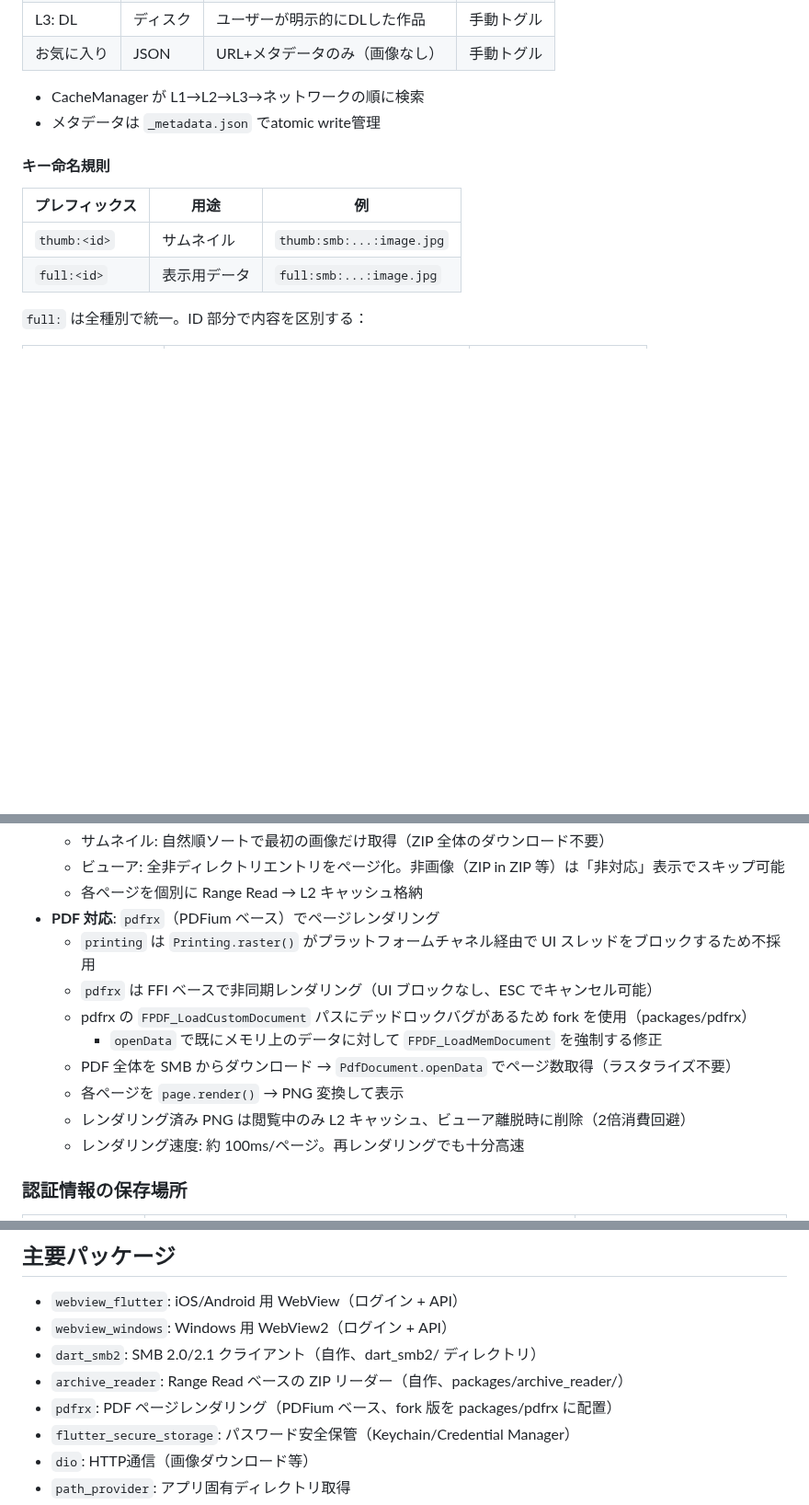
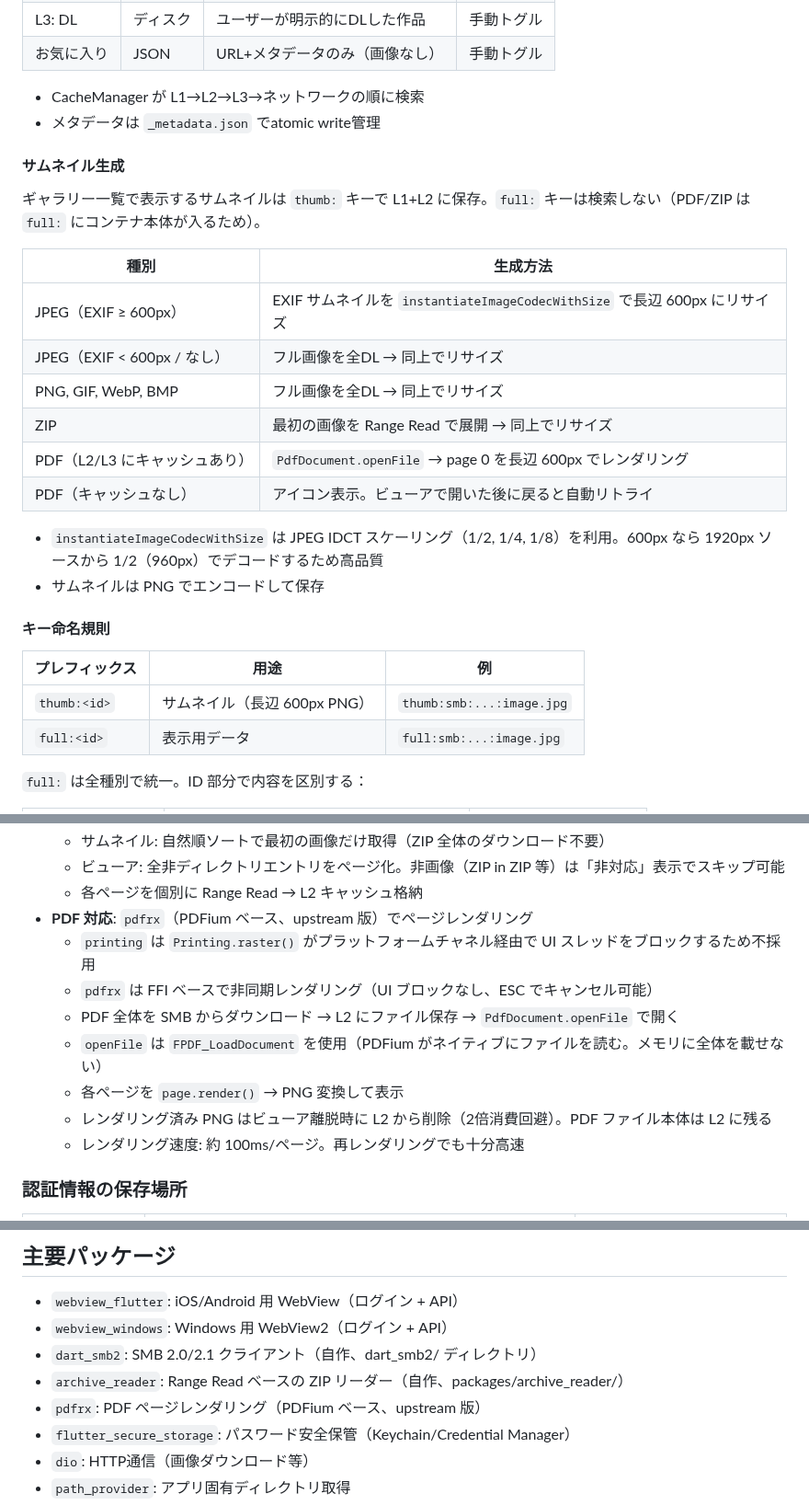
Before and after one commit to jam7/image-viewer, a Markdown page: CLAUDE.md, 3 parts joined by grey strips. Shown at 92% size. GitHub-like rendering; blank space fills up the shorter version.

Commit message:
Update CLAUDE.md and TODO.md for thumbnail and PDF changes
- Add thumbnail generation section (resize strategy, per-type methods)
- Update PDF section: openFile instead of openData, no fork needed
- Update pdfrx package description (upstream, not fork)
- Mark completed TODO items, add thumbnail and ZIP L3 items

```diff
--- a/CLAUDE.md
+++ b/CLAUDE.md
@@ -150,11 +150,27 @@ BlurHash表示（即座、~30バイト）
 - CacheManager が L1→L2→L3→ネットワークの順に検索
 - メタデータは `_metadata.json` でatomic write管理
 
+#### サムネイル生成
+
+ギャラリー一覧で表示するサムネイルは `thumb:` キーで L1+L2 に保存。`full:` キーは検索しない（PDF/ZIP は `full:` にコンテナ本体が入るため）。
+
+| 種別 | 生成方法 |
+|---|---|
+| JPEG（EXIF ≥ 600px） | EXIF サムネイルを `instantiateImageCodecWithSize` で長辺 600px にリサイズ |
+| JPEG（EXIF < 600px / なし） | フル画像を全DL → 同上でリサイズ |
+| PNG, GIF, WebP, BMP | フル画像を全DL → 同上でリサイズ |
+| ZIP | 最初の画像を Range Read で展開 → 同上でリサイズ |
+| PDF（L2/L3 にキャッシュあり） | `PdfDocument.openFile` → page 0 を長辺 600px でレンダリング |
+| PDF（キャッシュなし） | アイコン表示。ビューアで開いた後に戻ると自動リトライ |
+
+- `instantiateImageCodecWithSize` は JPEG IDCT スケーリング（1/2, 1/4, 1/8）を利用。600px なら 1920px ソースから 1/2（960px）でデコードするため高品質
+- サムネイルは PNG でエンコードして保存
+
 #### キー命名規則
 
 | プレフィックス | 用途 | 例 |
 |---|---|---|
-| `thumb:<id>` | サムネイル | `thumb:smb:...:image.jpg` |
+| `thumb:<id>` | サムネイル（長辺 600px PNG） | `thumb:smb:...:image.jpg` |
 | `full:<id>` | 表示用データ | `full:smb:...:image.jpg` |
 
 `full:` は全種別で統一。ID 部分で内容を区別する：
@@ -206,14 +222,13 @@ DL はビューアで作品単位。L3 のストレージはフラットで、
   - サムネイル: 自然順ソートで最初の画像だけ取得（ZIP 全体のダウンロード不要）
   - ビューア: 全非ディレクトリエントリをページ化。非画像（ZIP in ZIP 等）は「非対応」表示でスキップ可能
   - 各ページを個別に Range Read → L2 キャッシュ格納
-- **PDF 対応**: `pdfrx`（PDFium ベース）でページレンダリング
+- **PDF 対応**: `pdfrx`（PDFium ベース、upstream 版）でページレンダリング
   - `printing` は `Printing.raster()` がプラットフォームチャネル経由で UI スレッドをブロックするため不採用
   - `pdfrx` は FFI ベースで非同期レンダリング（UI ブロックなし、ESC でキャンセル可能）
-  - pdfrx の `FPDF_LoadCustomDocument` パスにデッドロックバグがあるため fork を使用（packages/pdfrx）
-    - `openData` で既にメモリ上のデータに対して `FPDF_LoadMemDocument` を強制する修正
-  - PDF 全体を SMB からダウンロード → `PdfDocument.openData` でページ数取得（ラスタライズ不要）
+  - PDF 全体を SMB からダウンロード → L2 にファイル保存 → `PdfDocument.openFile` で開く
+  - `openFile` は `FPDF_LoadDocument` を使用（PDFium がネイティブにファイルを読む。メモリに全体を載せない）
   - 各ページを `page.render()` → PNG 変換して表示
-  - レンダリング済み PNG は閲覧中のみ L2 キャッシュ、ビューア離脱時に削除（2倍消費回避）
+  - レンダリング済み PNG はビューア離脱時に L2 から削除（2倍消費回避）。PDF ファイル本体は L2 に残る
   - レンダリング速度: 約 100ms/ページ。再レンダリングでも十分高速
 
 ### 認証情報の保存場所
@@ -257,7 +272,7 @@ DL はビューアで作品単位。L3 のストレージはフラットで、
 - `webview_windows`: Windows 用 WebView2（ログイン + API）
 - `dart_smb2`: SMB 2.0/2.1 クライアント（自作、dart_smb2/ ディレクトリ）
 - `archive_reader`: Range Read ベースの ZIP リーダー（自作、packages/archive_reader/）
-- `pdfrx`: PDF ページレンダリング（PDFium ベース、fork 版を packages/pdfrx に配置）
+- `pdfrx`: PDF ページレンダリング（PDFium ベース、upstream 版）
 - `flutter_secure_storage`: パスワード安全保管（Keychain/Credential Manager）
 - `dio`: HTTP通信（画像ダウンロード等）
 - `path_provider`: アプリ固有ディレクトリ取得
```
